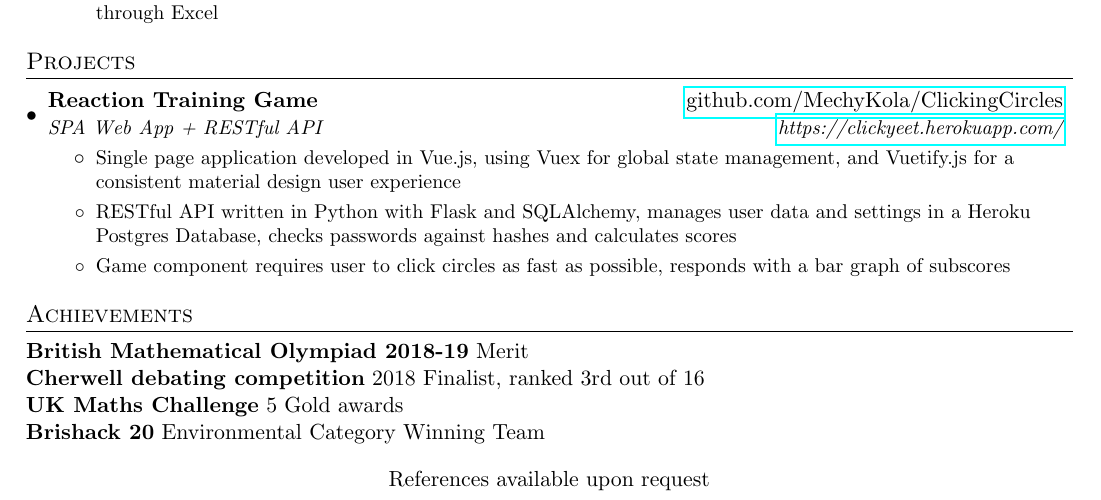
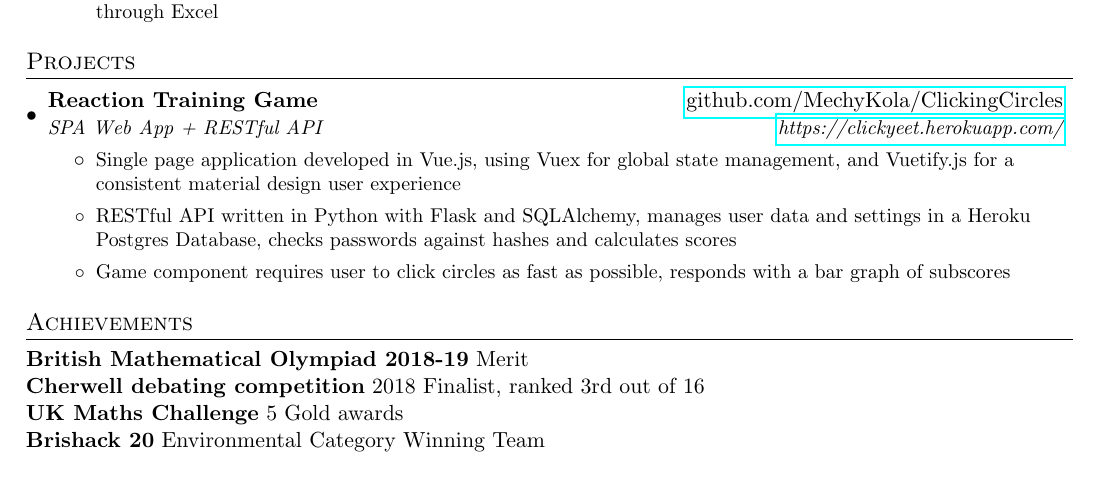
Before and after one commit to MechyKola/Resume, a LaTeX CV (Resume.tex): part of the page, cut so that both start at the same text. Compiled offline with pdfLaTeX.

Commit message:
remote refereces point v1.10

```diff
--- a/Resume.tex
+++ b/Resume.tex
@@ -190,6 +190,4 @@
 
 
 %-------------------------------------------
-\bigskip
-\centerline{References available upon request}
 \end{document}
```
